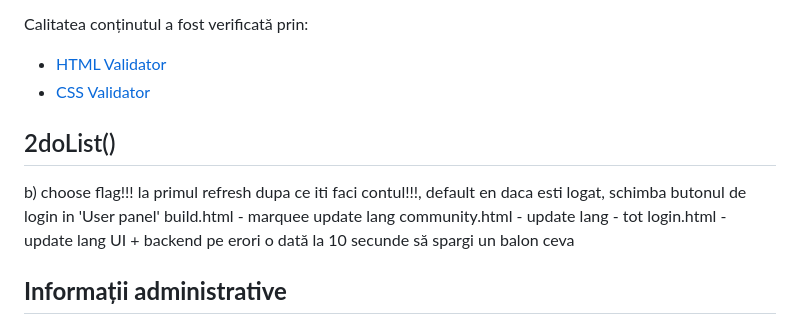
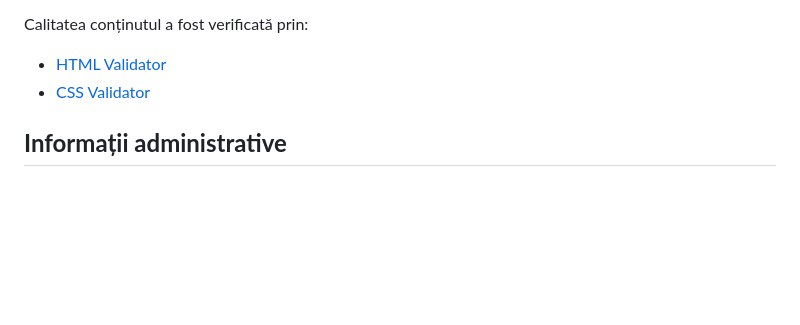
Before and after one commit to vlaxcs/FMI-1LINFO-TW-Proiect, a Markdown page: README.md, the part around the change. Drawn GitHub-style; blank space fills up the shorter version.

```diff
--- a/README.md
+++ b/README.md
@@ -115,16 +115,6 @@ Calitatea conținutul a fost verificată prin:
 - [HTML Validator](https://validator.w3.org/)
 - [CSS Validator](https://jigsaw.w3.org/css-validator/)
 
-## 2doList()
-
-b) choose flag!!! la primul refresh dupa ce iti faci contul!!!, default en
-daca esti logat, schimba butonul de login in 'User panel'
-build.html - marquee update lang
-community.html - update lang - tot
-login.html - update lang UI +
-backend pe erori
-o dată la 10 secunde să spargi un balon ceva
-
 
 ## **Informații administrative**
 - Acest proiect nu include conținut generat cu ajutorul inteligenței artificiale
```
